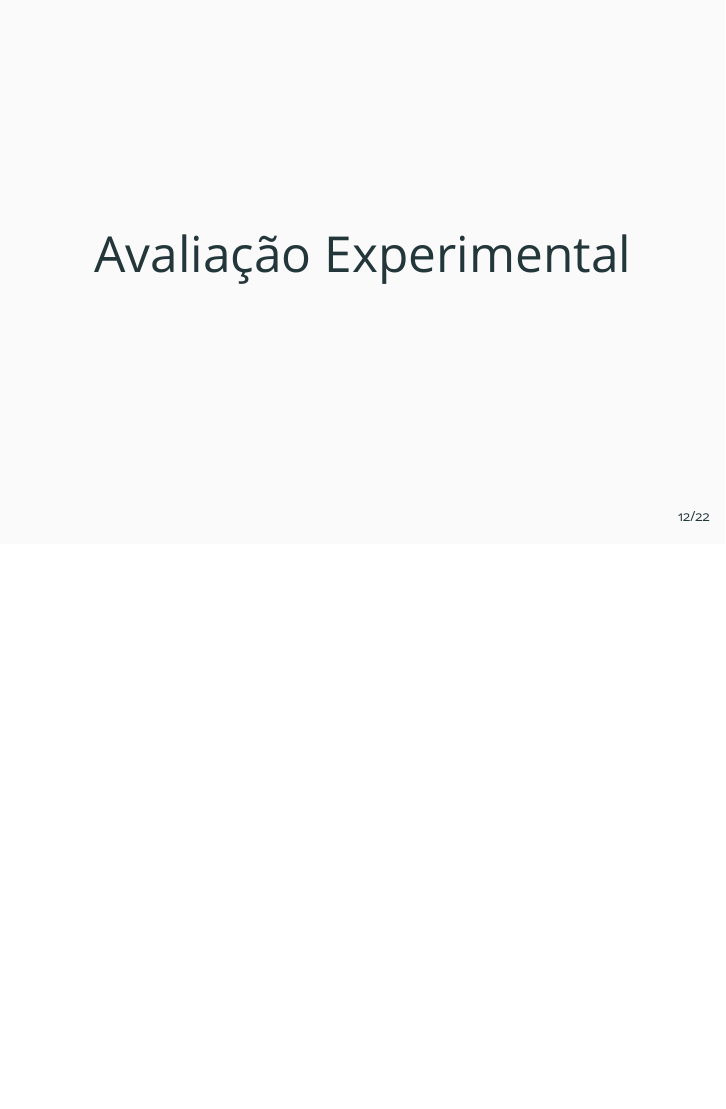
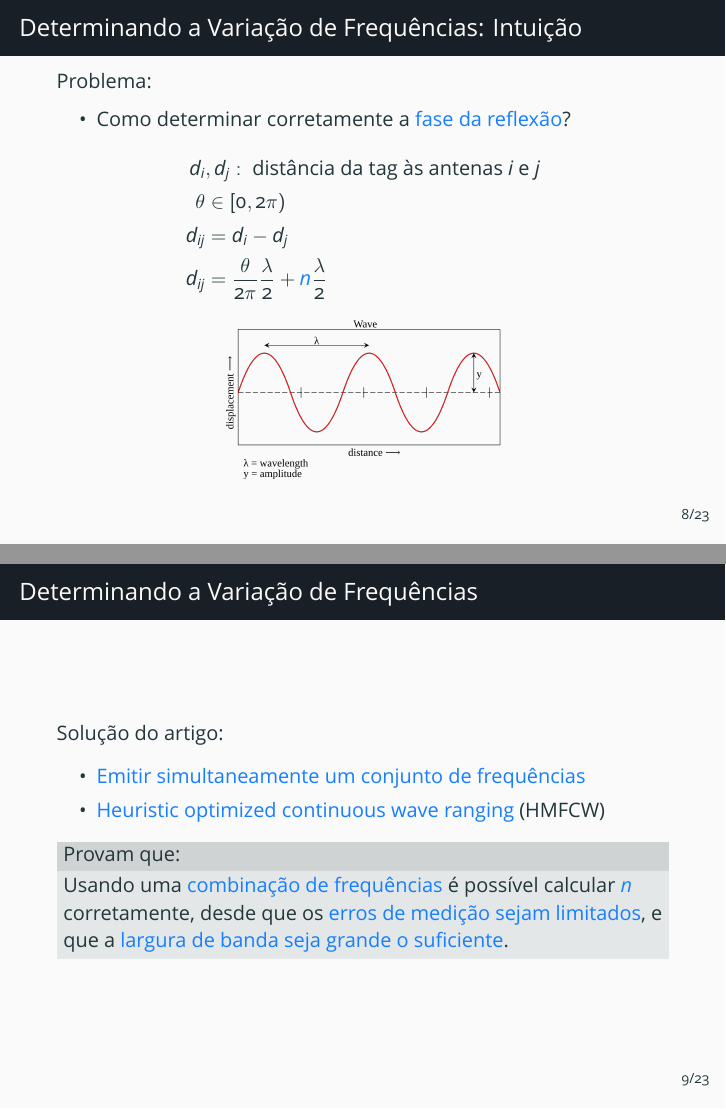
Before and after one commit to phrb/comp-movel-seminario, LaTeX slides (src/presentation.tex, which reads src/part2.tex): page 18 of 29 before the commit and pages 16 and 18 of 33 after it, the two joined at a grey line, the shorter picture padded with empty space. Compiled offline with XeLaTeX.

Commit message:
Add last half of part 2

```diff
--- a/src/part2.tex
+++ b/src/part2.tex
@@ -86,10 +93,44 @@
 
 \section{Determinando a Variação de Frequências}
 \begin{frame}
-    \frametitle{Determinando a Variação de Frequências}
+    \frametitle{Determinando a Variação de Frequências: Intuição}
+    Problema:
+    \begin{itemize}
+        \item Como determinar corretamente a \alert{fase da reflexão}?
+    \end{itemize}
+    \begin{align*}
+        d_{i}&,d_{j}: \; \text{distância da tag às antenas $i$ e $j$} \\
+        \theta& \in [0, 2\pi)\\
+        d_{ij} & = d_i - d_j \\
+        d_{ij} & = \dfrac{\theta}{2\pi} \dfrac{\lambda}{2} + \alert{n} \dfrac{\lambda}{2}
+    \end{align*}
 
+    \pause
+
+    \begin{center}
+        \includegraphics[width=.45\textwidth]{wave}
+    \end{center}
 \end{frame}
 
 \begin{frame}
     \frametitle{Determinando a Variação de Frequências}
 
+    Solução do artigo:
+    \begin{itemize}
+        \item \alert{Emitir simultaneamente um conjunto de frequências}
+        \item \alert{Heuristic optimized continuous wave ranging} (HMFCW)
+    \end{itemize}
+
+    \pause
+
+    \metroset{block=fill}
+    \begin{block}{Provam que:}
+        Usando uma \alert{combinação de frequências} é possível calcular $\alert{n}$ corretamente,
+        desde que os \alert{erros de medição sejam limitados},
+        e que a \alert{largura de banda seja grande o suficiente}.
+    \end{block}
+\end{frame}
+
+\begin{frame}
+    \frametitle{Determinando a Variação de Frequências}
+    Como determinar a combinação de frequências?
```
Also changed, not shown: img/doppler.png (added), img/gas.png (added), img/multiple-paraboloids.png (added), img/single-paraboloid.png (added), img/wave.png (added), src/part2.tex (29 more changed lines).
